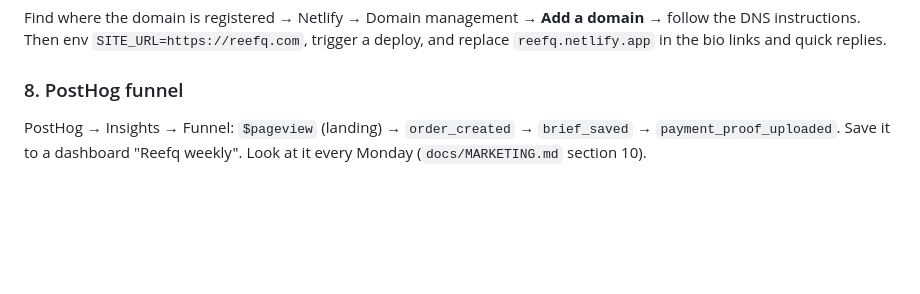
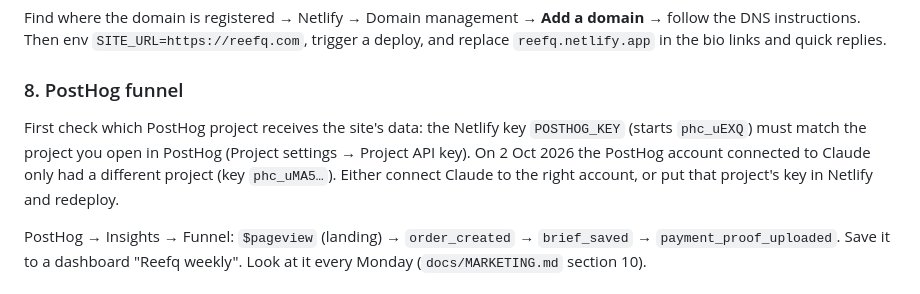
Before and after one commit to firasalmostaysser/reefq, a Markdown page: docs/LAUNCH_CHECKLIST.md, the part around the change. GitHub-like rendering; blank space fills up the shorter version.

Commit message:
Launch checklist: check which PostHog project receives the site data
Co-Authored-By: Claude Opus 5.5 <noreply@anthropic.com>

```diff
--- a/docs/LAUNCH_CHECKLIST.md
+++ b/docs/LAUNCH_CHECKLIST.md
@@ -34,6 +34,8 @@ Set up as in `docs/MARKETING.md` section 2 (bio links with `utm_…`, automatic
 Find where the domain is registered → Netlify → Domain management → **Add a domain** → follow the DNS instructions. Then env `SITE_URL=https://reefq.com`, trigger a deploy, and replace `reefq.netlify.app` in the bio links and quick replies.
 
 ### 8. PostHog funnel
+First check which PostHog project receives the site's data: the Netlify key `POSTHOG_KEY` (starts `phc_uEXQ`) must match the project you open in PostHog (Project settings → Project API key). On 2 Oct 2026 the PostHog account connected to Claude only had a different project (key `phc_uMA5…`). Either connect Claude to the right account, or put that project's key in Netlify and redeploy.
+
 PostHog → Insights → Funnel: `$pageview` (landing) → `order_created` → `brief_saved` → `payment_proof_uploaded`. Save it to a dashboard "Reefq weekly". Look at it every Monday (`docs/MARKETING.md` section 10).
 
 ### 9. Designer onboarding (Monday)
```
